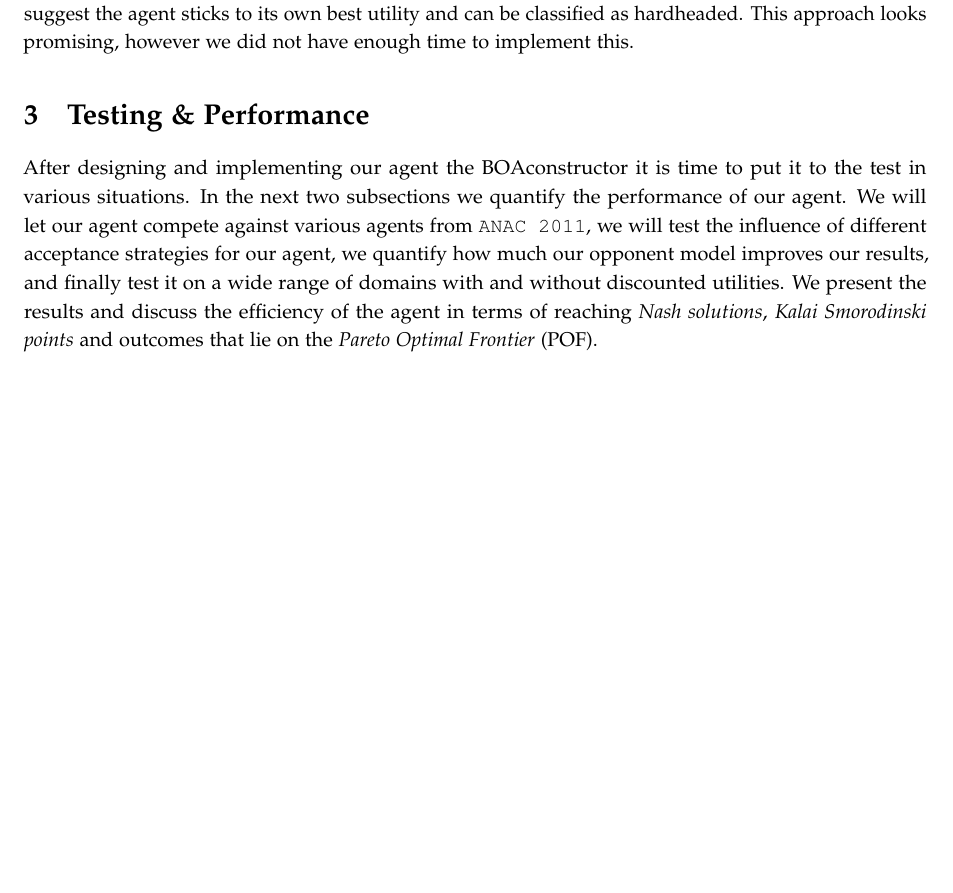
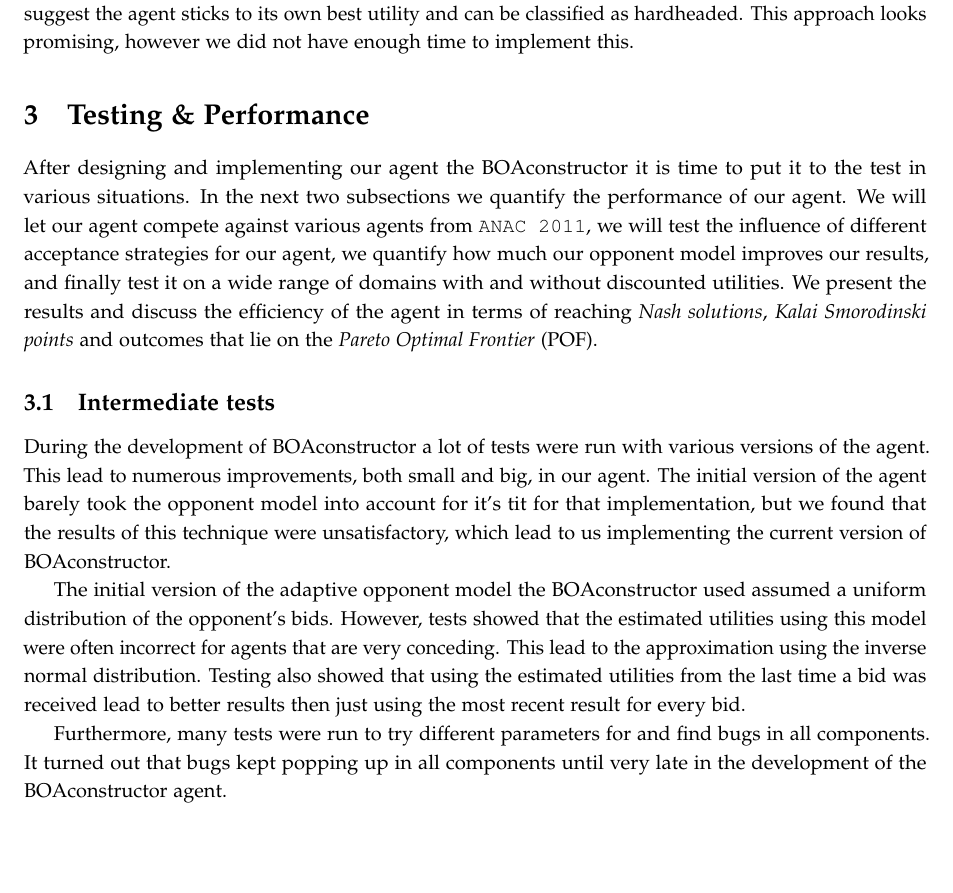
Before and after one commit to diondehoog/negotiation-project, a LaTeX paper (Report/negotiation_final_report.tex, which reads Report/testing_and_performance.tex): part of page 10 of 17, cut so that both start at the same text, the shorter picture padded with empty space. Compiled offline with pdfLaTeX.

Commit message:
Added part on intermediate tests

```diff
--- a/Report/testing_and_performance.tex
+++ b/Report/testing_and_performance.tex
@@ -3,6 +3,14 @@ After designing and implementing our agent the BOAconstructor it is time to put
 We will let our agent compete against various agents from \texttt{ANAC 2011}, we will test the influence of different acceptance strategies for our agent,
 we quantify how much our opponent model improves our results, and finally test it on a wide range of domains with and without discounted utilities.
 We present the results and discuss the efficiency of the agent in terms of reaching \emph{Nash solutions}, \emph{Kalai Smorodinski points} and outcomes that lie on the \emph{Pareto Optimal Frontier} (POF).
+
+\subsection{Intermediate tests}
+During the development of BOAconstructor a lot of tests were run with various versions of the agent. This lead to numerous improvements, both small and big, in our agent. The initial version of the agent barely took the opponent model into account for it's tit for that implementation, but we found that the results of this technique were unsatisfactory, which lead to us implementing the current version of BOAconstructor.
+
+The initial version of the adaptive opponent model the BOAconstructor used assumed a uniform distribution of the opponent's bids. However, tests showed that the estimated utilities using this model were often incorrect for agents that are very conceding. This lead to the approximation using the inverse normal distribution. Testing also showed that using the estimated utilities from the last time a bid was received lead to better results then just using the most recent result for every bid.
+
+Furthermore, many tests were run to try different parameters for and find bugs in all components. It turned out that bugs kept popping up in all components until very late in the development of the BOAconstructor agent.
+
 
 \subsection{Performance against \texttt{ANAC 2011} agents}
 
```
